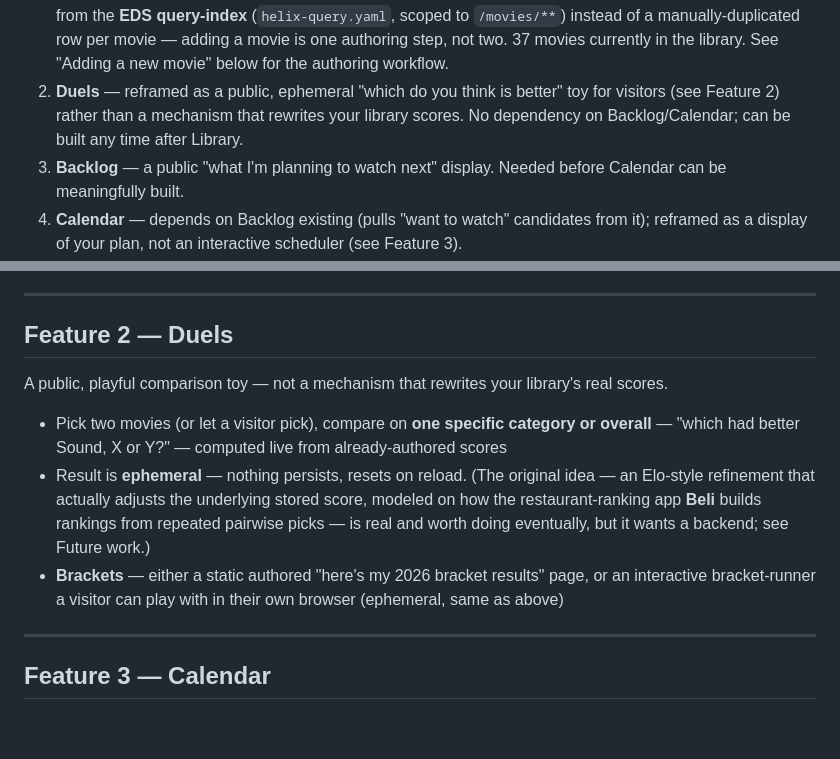
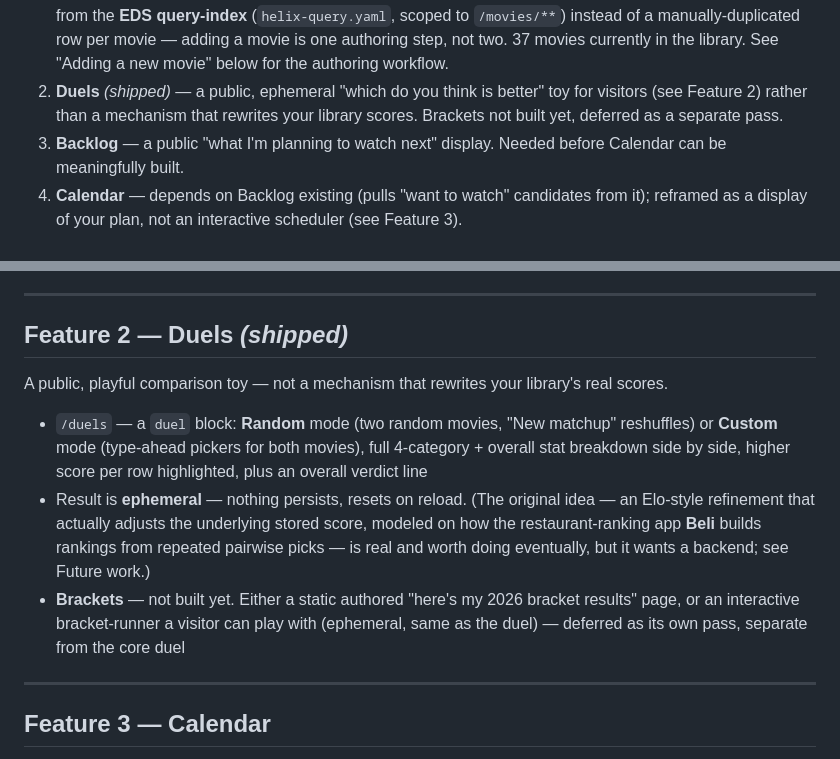
Before and after one commit to costaalacuparmare/cinerank, a Markdown page: README.md, 2 parts joined by grey strips. Rendered like a GitHub page; blank space fills up the shorter version.

Commit message:
docs: mark Duels as shipped

```diff
--- a/README.md
+++ b/README.md
@@ -50,9 +50,9 @@ first ("pull candidates from the Backlog"), so it can't come before it despite t
    from the **EDS query-index** (`helix-query.yaml`, scoped to `/movies/**`)
    instead of a manually-duplicated row per movie — adding a movie is one authoring step, not two.
    37 movies currently in the library. See "Adding a new movie" below for the authoring workflow.
-2. **Duels** — reframed as a public, ephemeral "which do you think is better" toy for
-   visitors (see Feature 2) rather than a mechanism that rewrites your library scores. No
-   dependency on Backlog/Calendar; can be built any time after Library.
+2. **Duels** *(shipped)* — a public, ephemeral "which do you think is better" toy for visitors
+   (see Feature 2) rather than a mechanism that rewrites your library scores. Brackets not built
+   yet, deferred as a separate pass.
 3. **Backlog** — a public "what I'm planning to watch next" display. Needed before Calendar can
    be meaningfully built.
 4. **Calendar** — depends on Backlog existing (pulls "want to watch" candidates from it); reframed
@@ -102,18 +102,20 @@ plain `<select>`; genre/vibe stays a dropdown since that list is small and fixed
 
 ---
 
-## Feature 2 — Duels
+## Feature 2 — Duels *(shipped)*
 
 A public, playful comparison toy — not a mechanism that rewrites your library's real scores.
 
-- Pick two movies (or let a visitor pick), compare on **one specific category or overall** —
-  "which had better Sound, X or Y?" — computed live from already-authored scores
+- `/duels` — a `duel` block: **Random** mode (two random movies, "New matchup" reshuffles) or
+  **Custom** mode (type-ahead pickers for both movies), full 4-category + overall stat breakdown
+  side by side, higher score per row highlighted, plus an overall verdict line
 - Result is **ephemeral** — nothing persists, resets on reload. (The original idea — an
   Elo-style refinement that actually adjusts the underlying stored score, modeled on how the
   restaurant-ranking app **Beli** builds rankings from repeated pairwise picks — is real and worth
   doing eventually, but it wants a backend; see Future work.)
-- **Brackets** — either a static authored "here's my 2026 bracket results" page, or an interactive
-  bracket-runner a visitor can play with in their own browser (ephemeral, same as above)
+- **Brackets** — not built yet. Either a static authored "here's my 2026 bracket results" page, or
+  an interactive bracket-runner a visitor can play with (ephemeral, same as the duel) — deferred
+  as its own pass, separate from the core duel
 
 ---
 
```
